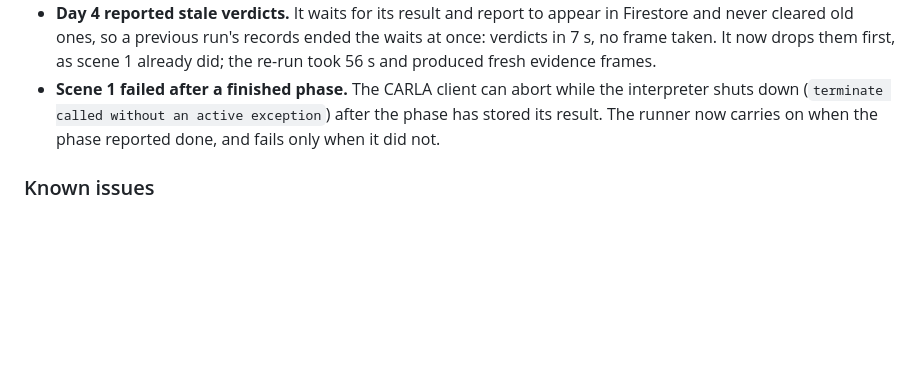
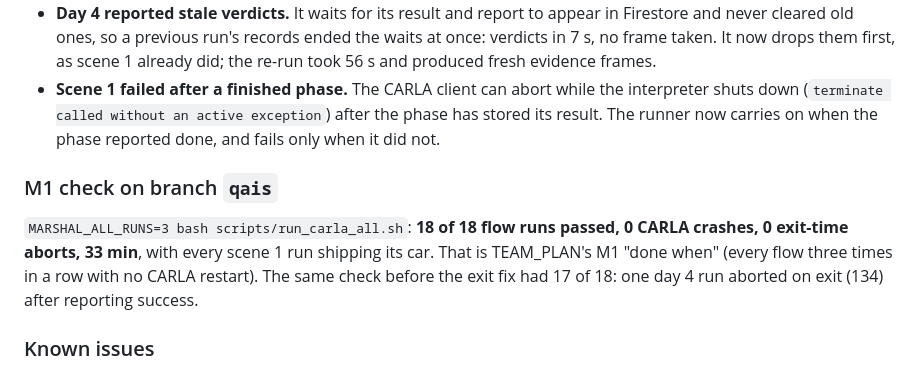
Before and after one commit to Reynxzz/marshal-ai, a Markdown page: PROGRESS.md, the part around the change. GitHub-like rendering; blank space fills up the shorter version.

```diff
--- a/PROGRESS.md
+++ b/PROGRESS.md
@@ -74,6 +74,13 @@ The design is shaped by what failed along the way:
   down (`terminate called without an active exception`) after the phase has stored its result. The
   runner now carries on when the phase reported done, and fails only when it did not.
 
+### M1 check on branch `qais`
+
+`MARSHAL_ALL_RUNS=3 bash scripts/run_carla_all.sh`: **18 of 18 flow runs passed, 0 CARLA crashes,
+0 exit-time aborts, 33 min**, with every scene 1 run shipping its car. That is TEAM_PLAN's M1 "done
+when" (every flow three times in a row with no CARLA restart). The same check before the exit fix
+had 17 of 18: one day 4 run aborted on exit (134) after reporting success.
+
 ### Known issues
 
 - **A camera view that crashes the server.** A camera west of the yard lane looking west (e.g.
```
Also changed, not shown: TEAM_PLAN.md (+2 -2 lines).
